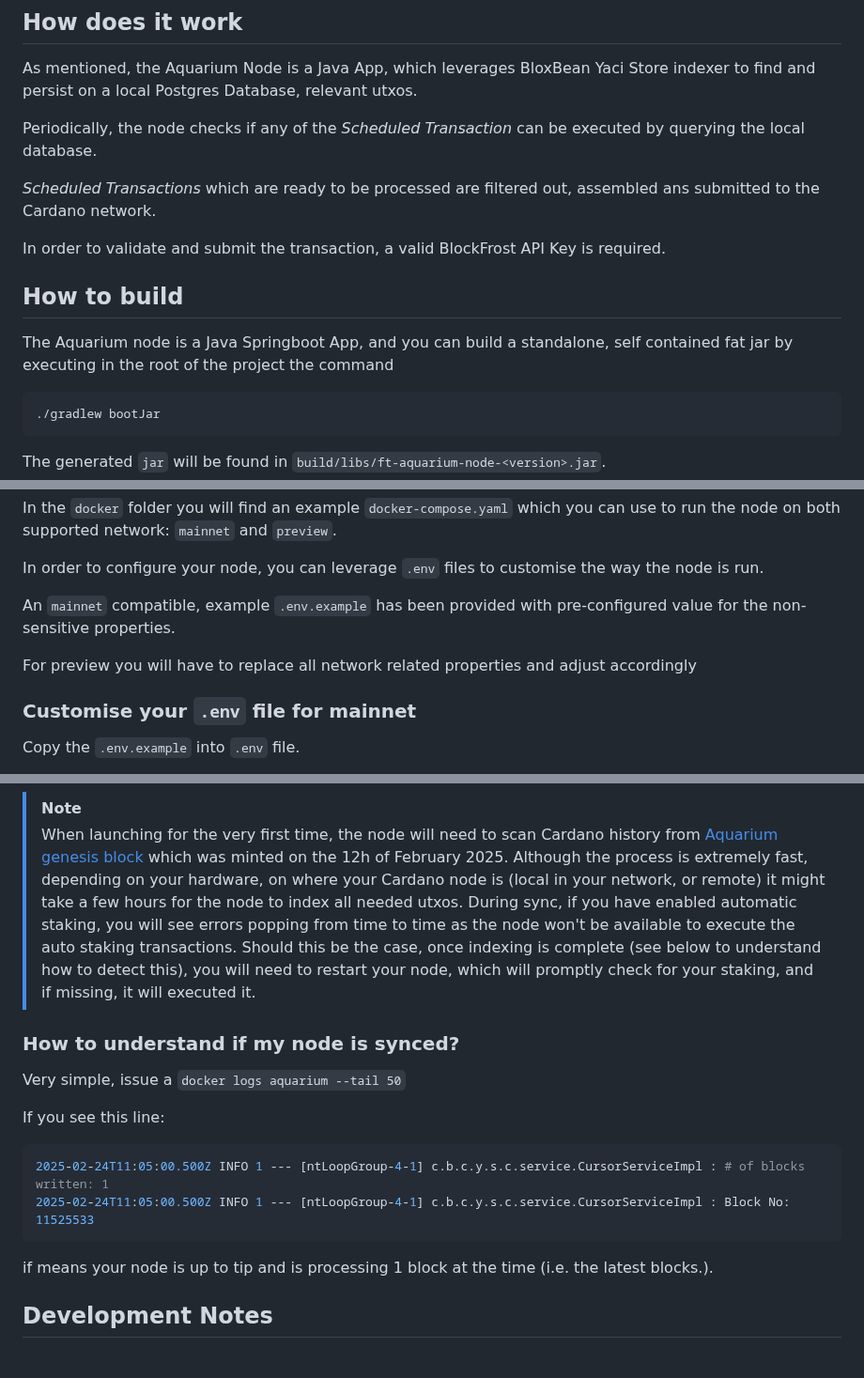
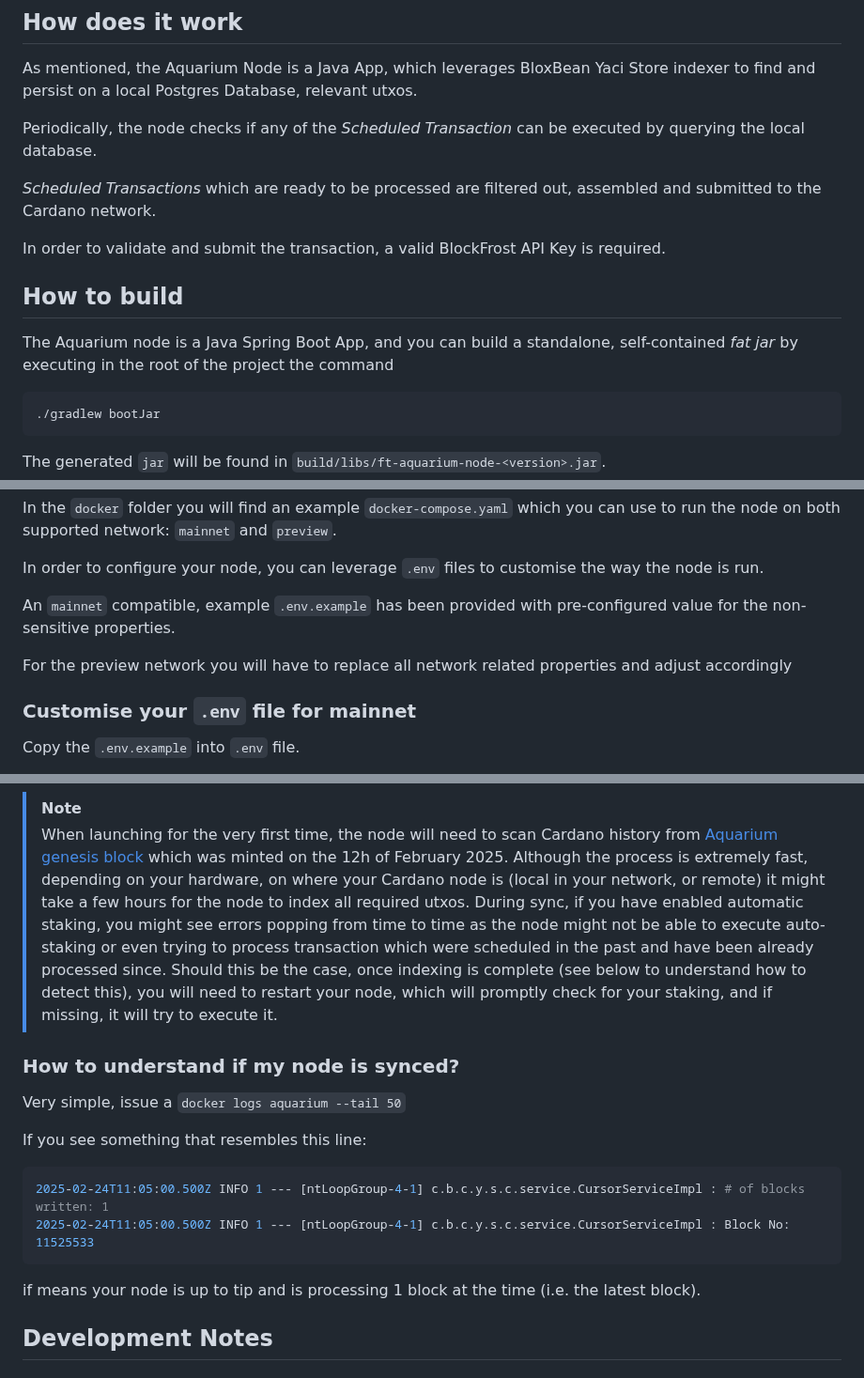
Before and after one commit to FluidTokens/ft-aquarium-node, a Markdown page: README.md, 3 parts joined by grey strips. Shown at 94% size. Drawn GitHub-style.

Commit message:
chore: updated docs

````diff
--- a/README.md
+++ b/README.md
@@ -16,13 +16,13 @@ Postgres Database, relevant utxos.
 
 Periodically, the node checks if any of the _Scheduled Transaction_ can be executed by querying the local database.
 
-_Scheduled Transactions_ which are ready to be processed are filtered out, assembled ans submitted to the Cardano network.
+_Scheduled Transactions_ which are ready to be processed are filtered out, assembled and submitted to the Cardano network.
 
 In order to validate and submit the transaction, a valid BlockFrost API Key is required.
 
 ## How to build
 
-The Aquarium node is a Java Springboot App, and you can build a standalone, self contained fat jar by executing in the root
+The Aquarium node is a Java Spring Boot App, and you can build a standalone, self-contained _fat jar_ by executing in the root
 of the project the command
 
 ```bash
@@ -53,7 +53,7 @@ In order to configure your node, you can leverage `.env` files to customise the
 
 An `mainnet` compatible, example `.env.example` has been provided with pre-configured value for the non-sensitive properties.
 
-For preview you will have to replace all network related properties and adjust accordingly
+For the preview network you will have to replace all network related properties and adjust accordingly
 
 ### Customise your `.env` file for mainnet
 
@@ -83,23 +83,23 @@ is set to true.
 > [!NOTE]
 > When launching for the very first time, the node will need to scan Cardano history from [Aquarium genesis block](https://cexplorer.io/block/8d55468951b4a8ee9f074e21fbe52574155665585887d002fce00b06a13d3de1)
 > which was minted on the 12h of February 2025. Although the process is extremely fast, depending on your hardware,
-> on where your Cardano node is (local in your network, or remote) it might take a few hours for the node to index all needed utxos.
-> During sync, if you have enabled automatic staking, you will see errors popping from time to time as the node won't be available to
-> execute the auto staking transactions.
+> on where your Cardano node is (local in your network, or remote) it might take a few hours for the node to index all required utxos.
+> During sync, if you have enabled automatic staking, you might see errors popping from time to time as the node might not be able to
+> execute auto-staking or even trying to process transaction which were scheduled in the past and have been already processed since.
 > Should this be the case, once indexing is complete (see below to understand how to detect this), you will need to restart your node,
-> which will promptly check for your staking, and if missing, it will executed it.
+> which will promptly check for your staking, and if missing, it will try to execute it.
 
 ### How to understand if my node is synced?
 
 Very simple, issue a `docker logs aquarium --tail 50`
 
-If you see this line:
+If you see something that resembles this line:
 ```bash
 2025-02-24T11:05:00.500Z INFO 1 --- [ntLoopGroup-4-1] c.b.c.y.s.c.service.CursorServiceImpl : # of blocks written: 1
 2025-02-24T11:05:00.500Z INFO 1 --- [ntLoopGroup-4-1] c.b.c.y.s.c.service.CursorServiceImpl : Block No: 11525533
 ```
 
-if means your node is up to tip and is processing 1 block at the time (i.e. the latest blocks.).
+if means your node is up to tip and is processing 1 block at the time (i.e. the latest block).
 
 ## Development Notes
 
````
